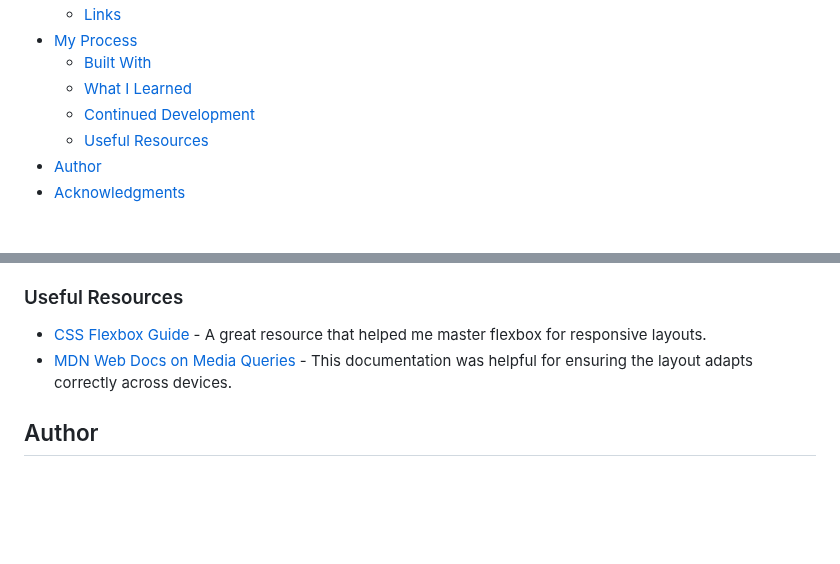
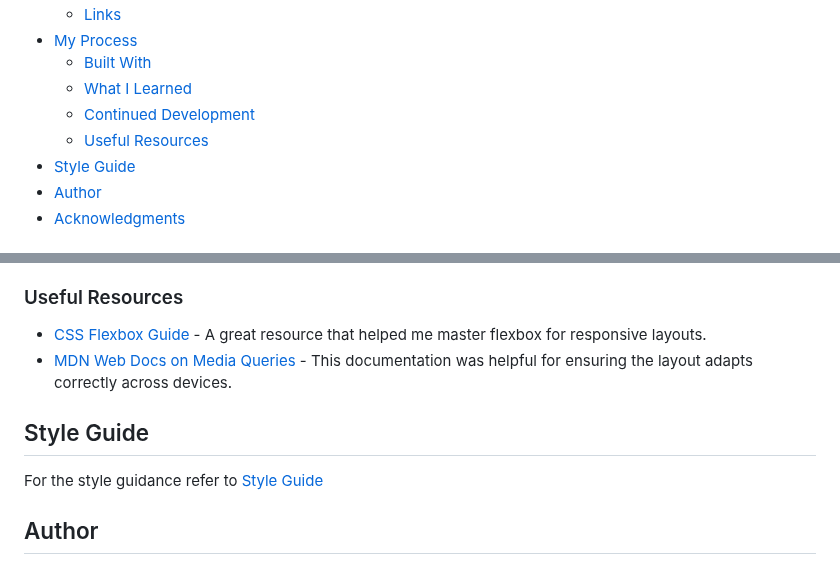
Before and after one commit to Yashi-Singh-9/Social-Proof-Section, a Markdown page: README.md, 2 parts joined by grey strips. GitHub-like rendering; blank space fills up the shorter version.

```diff
--- a/README.md
+++ b/README.md
@@ -17,6 +17,7 @@ This is my solution to the [Social proof section challenge on Frontend Mentor](h
   - [What I Learned](#what-i-learned)
   - [Continued Development](#continued-development)
   - [Useful Resources](#useful-resources)
+- [Style Guide](style-guide.md)
 - [Author](#author)
 - [Acknowledgments](#acknowledgments)
 
@@ -83,6 +84,10 @@ Moving forward, I plan to:
 - [CSS Flexbox Guide](https://css-tricks.com/snippets/css/a-guide-to-flexbox/) - A great resource that helped me master flexbox for responsive layouts.
 - [MDN Web Docs on Media Queries](https://developer.mozilla.org/en-US/docs/Web/CSS/Media_Queries/Using_media_queries) - This documentation was helpful for ensuring the layout adapts correctly across devices.
 
+## Style Guide
+
+For the style guidance refer to [Style Guide](style-guide.md)
+
 ## Author
 
 - LinkedIn - [Yashi Singh](https://www.linkedin.com/in/yashi-singh-b4143a246)
```
